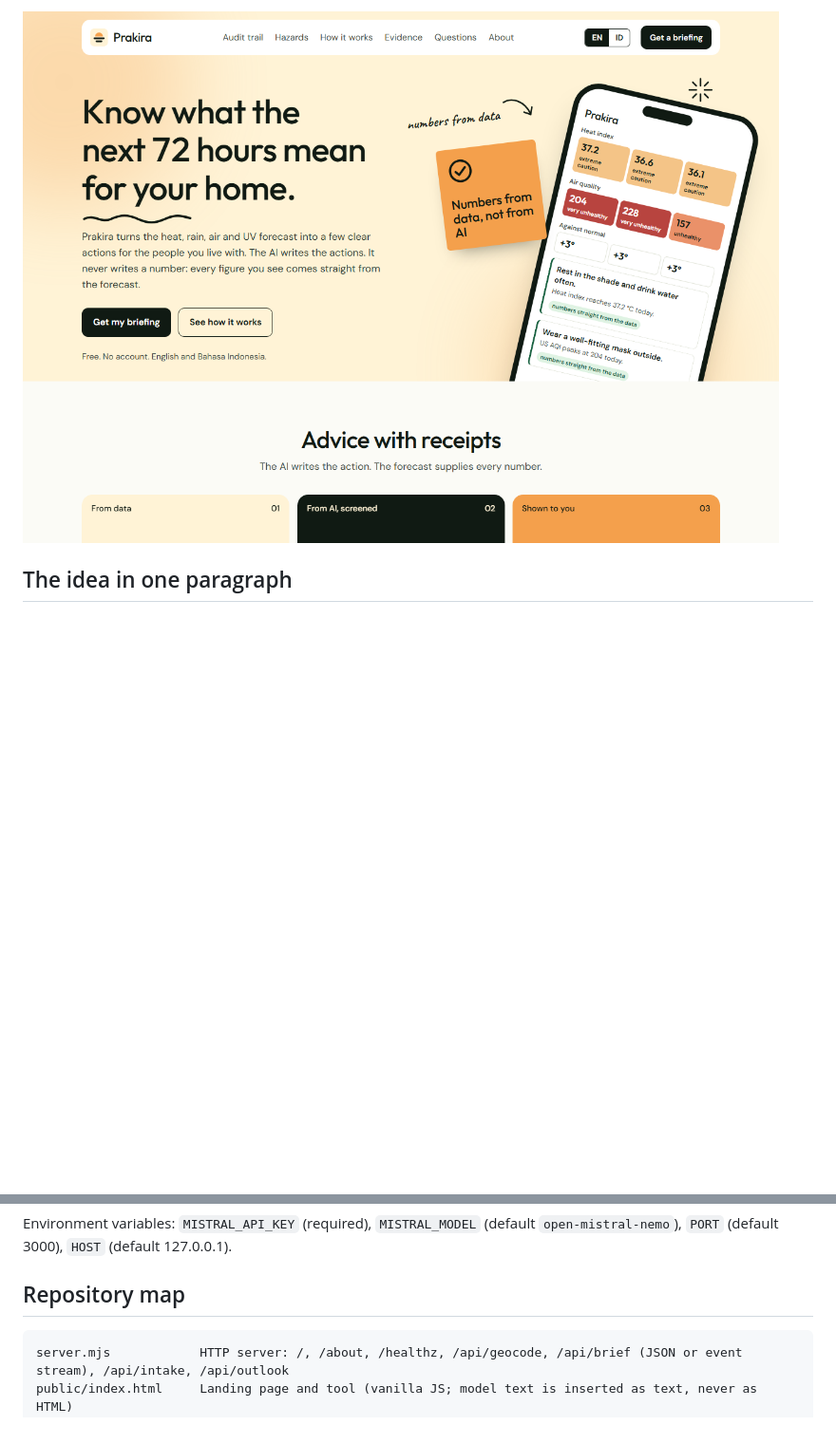
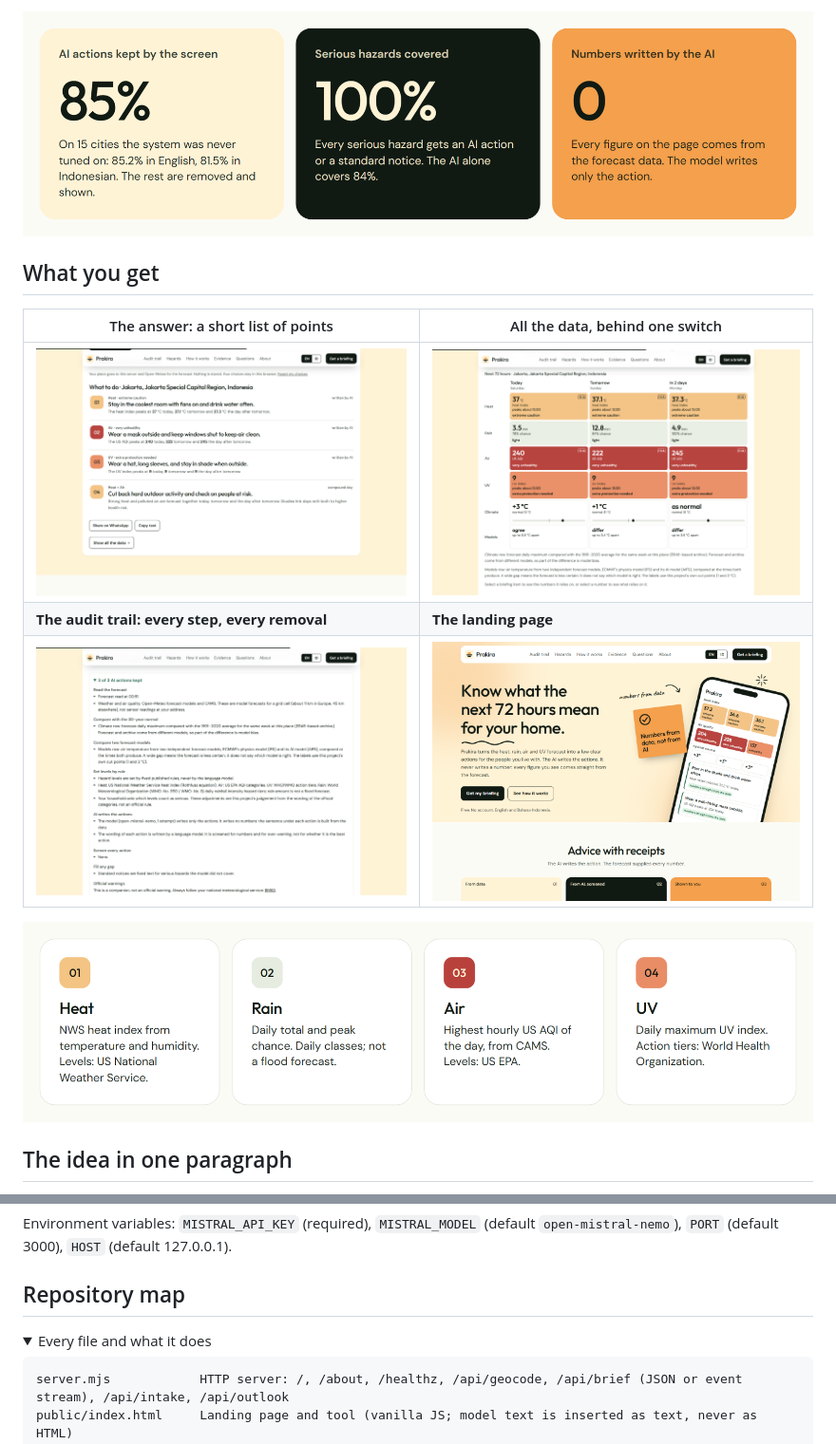
Before and after one commit to rofiperlungoding/prakira, a Markdown page: README.md, 2 parts joined by grey strips. Shown at 95% size. Drawn GitHub-style; pictures changed too: docs/screenshots/hazards.png (added), docs/screenshots/stats.png (added); folded sections open; blank space fills up the shorter version.

Commit message:
docs: a visual README (banner, badges, figures, screenshot grid)
No claim changed. The repository map is folded.

Co-Authored-By: Claude Opus 5.5 <noreply@anthropic.com>

````diff
--- a/README.md
+++ b/README.md
@@ -10,5 +16,15 @@ ForgeHacks 2026 · track: AI + Climate
 
-![The landing page](docs/screenshots/hero.png)
+![Three evaluation figures: 85% of AI actions kept by the screen, 100% of serious hazards covered, 0 numbers written by the AI](docs/screenshots/stats.png)
+
+## What you get
+
+| The answer: a short list of points | All the data, behind one switch |
+|---|---|
+| [![The numbered points](docs/screenshots/result.png)](docs/screenshots/result.png) | [![The 72-hour grid, the climate row and the models row](docs/screenshots/data.png)](docs/screenshots/data.png) |
+| **The audit trail: every step, every removal** | **The landing page** |
+| [![The audit trail](docs/screenshots/audit.png)](docs/screenshots/audit.png) | [![The landing page](docs/screenshots/hero.png)](docs/screenshots/hero.png) |
+
+![The four hazards: heat, rain, air and UV, each with the source of its levels](docs/screenshots/hazards.png)
 
 ## The idea in one paragraph
 
@@ -110,6 +126,9 @@ Environment variables: `MISTRAL_API_KEY` (required), `MISTRAL_MODEL` (default `o
 
 ## Repository map
 
+<details>
+<summary>Every file and what it does</summary>
+
 ```text
 server.mjs            HTTP server: /, /about, /healthz, /api/geocode, /api/brief (JSON or event stream), /api/intake, /api/outlook
 public/index.html     Landing page and tool (vanilla JS; model text is inserted as text, never as HTML)
````
Also changed, not shown: other parts of README.md (+10 -2 lines), PLAN.md (+2 -0 lines), docs/screenshots/banner.png (added).
